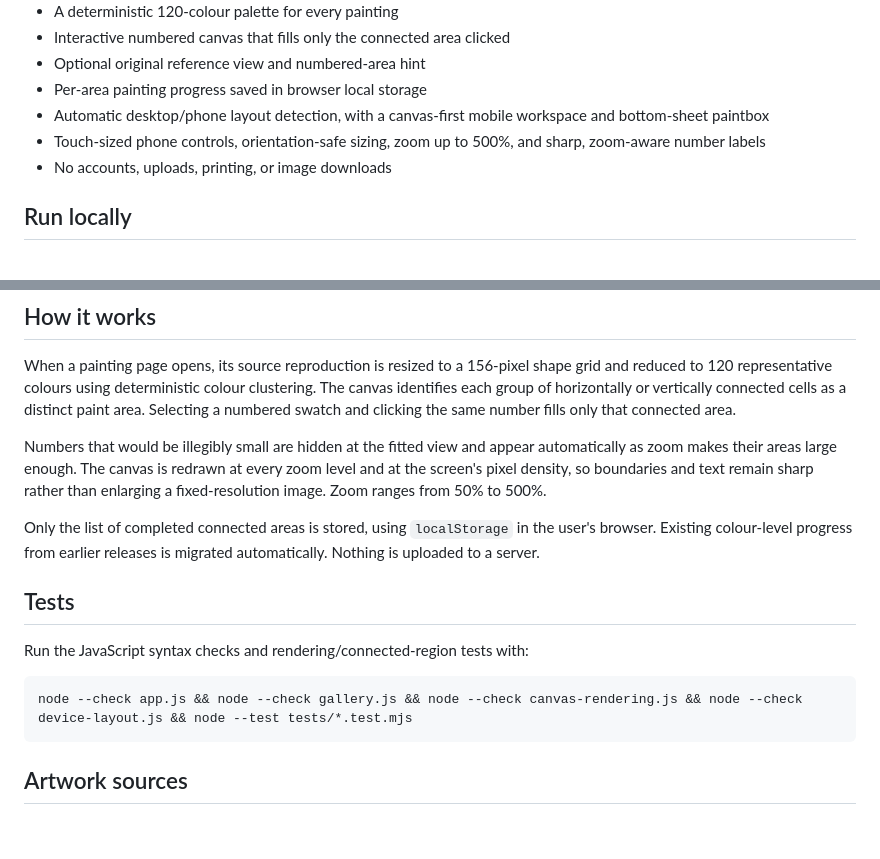
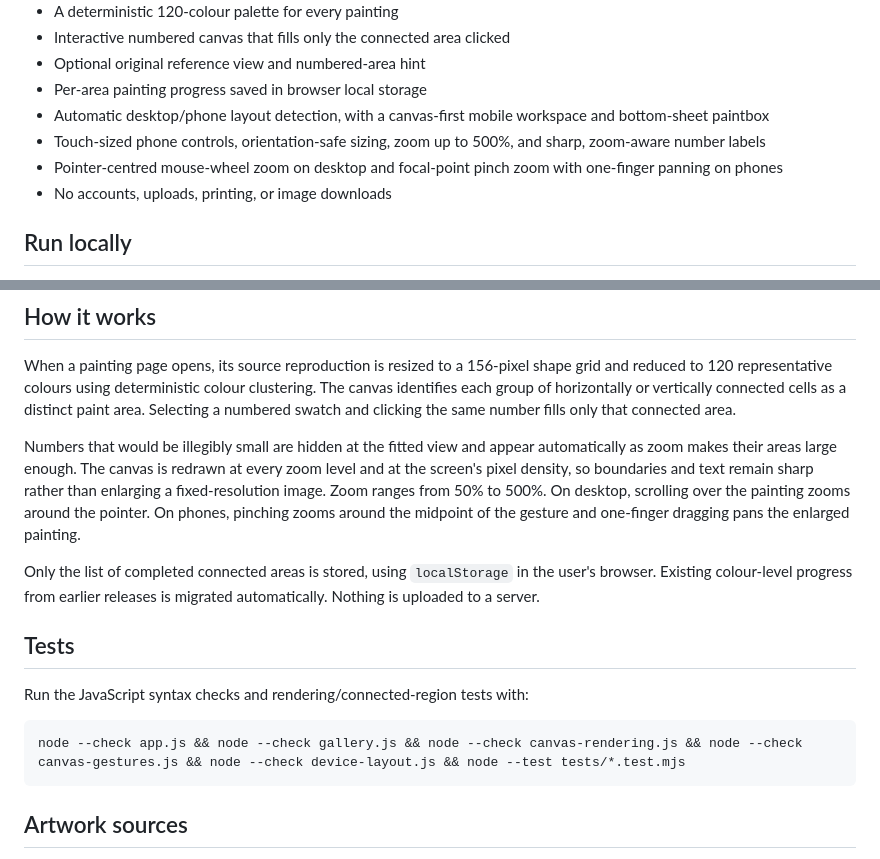
Before and after one commit to RJH237/t-painting-by-numbers, a Markdown page: README.md, 2 parts joined by grey strips. Rendered like a GitHub page; blank space fills up the shorter version.

Commit message:
Document v0.6 gesture controls

````diff
--- a/README.md
+++ b/README.md
@@ -13,6 +13,7 @@ Painted is a browser-based painting-by-numbers gallery. Choose a classic public-
 - Per-area painting progress saved in browser local storage
 - Automatic desktop/phone layout detection, with a canvas-first mobile workspace and bottom-sheet paintbox
 - Touch-sized phone controls, orientation-safe sizing, zoom up to 500%, and sharp, zoom-aware number labels
+- Pointer-centred mouse-wheel zoom on desktop and focal-point pinch zoom with one-finger panning on phones
 - No accounts, uploads, printing, or image downloads
 
 ## Run locally
@@ -30,7 +31,7 @@ Then visit <http://localhost:8000>. Individual canvases use URLs such as
 
 When a painting page opens, its source reproduction is resized to a 156-pixel shape grid and reduced to 120 representative colours using deterministic colour clustering. The canvas identifies each group of horizontally or vertically connected cells as a distinct paint area. Selecting a numbered swatch and clicking the same number fills only that connected area.
 
-Numbers that would be illegibly small are hidden at the fitted view and appear automatically as zoom makes their areas large enough. The canvas is redrawn at every zoom level and at the screen's pixel density, so boundaries and text remain sharp rather than enlarging a fixed-resolution image. Zoom ranges from 50% to 500%.
+Numbers that would be illegibly small are hidden at the fitted view and appear automatically as zoom makes their areas large enough. The canvas is redrawn at every zoom level and at the screen's pixel density, so boundaries and text remain sharp rather than enlarging a fixed-resolution image. Zoom ranges from 50% to 500%. On desktop, scrolling over the painting zooms around the pointer. On phones, pinching zooms around the midpoint of the gesture and one-finger dragging pans the enlarged painting.
 
 Only the list of completed connected areas is stored, using `localStorage` in the user's browser. Existing colour-level progress from earlier releases is migrated automatically. Nothing is uploaded to a server.
 
@@ -39,7 +40,7 @@ Only the list of completed connected areas is stored, using `localStorage` in th
 Run the JavaScript syntax checks and rendering/connected-region tests with:
 
 ```bash
-node --check app.js && node --check gallery.js && node --check canvas-rendering.js && node --check device-layout.js && node --test tests/*.test.mjs
+node --check app.js && node --check gallery.js && node --check canvas-rendering.js && node --check canvas-gestures.js && node --check device-layout.js && node --test tests/*.test.mjs
 ```
 
 ## Artwork sources
````
